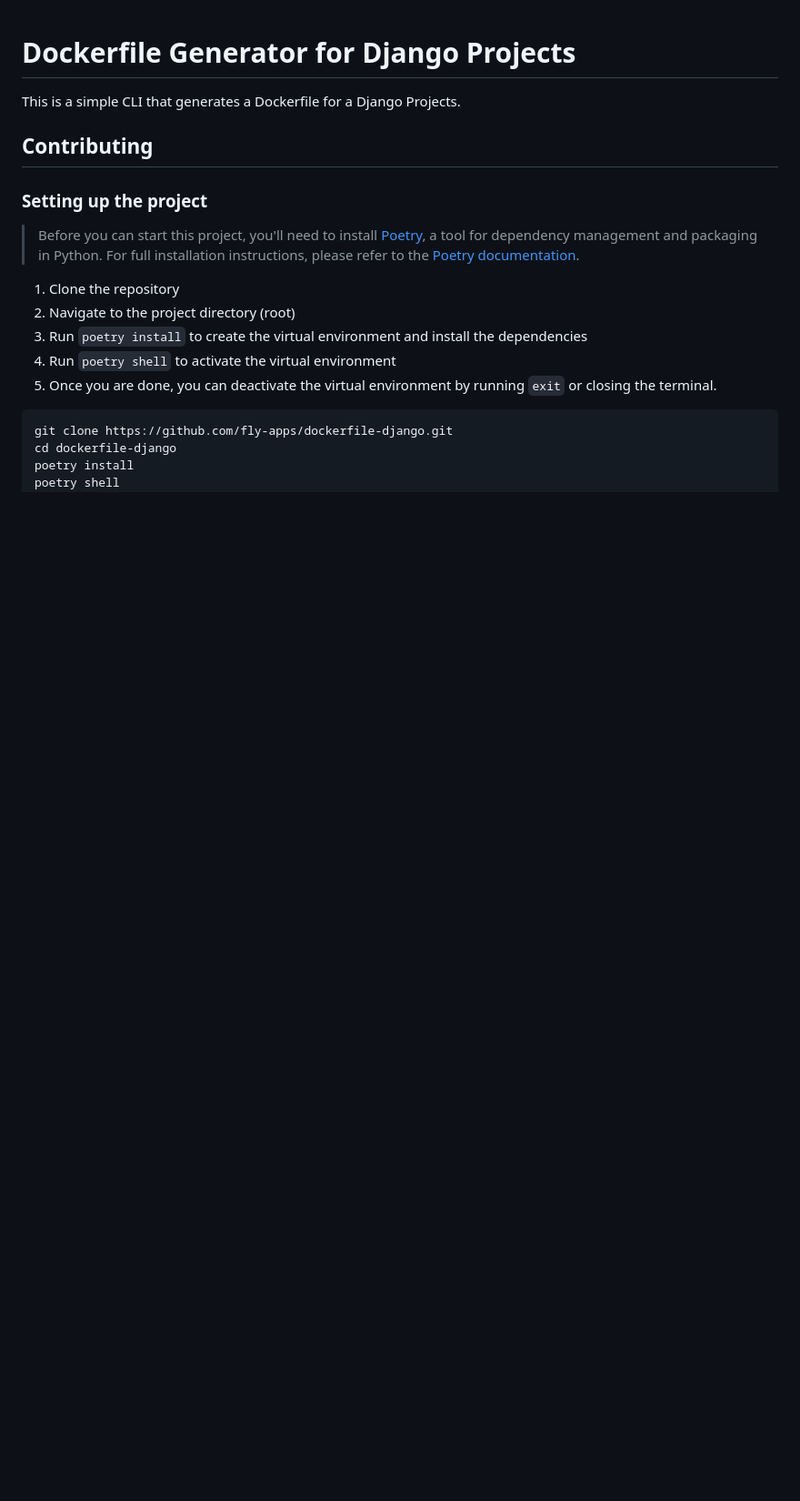
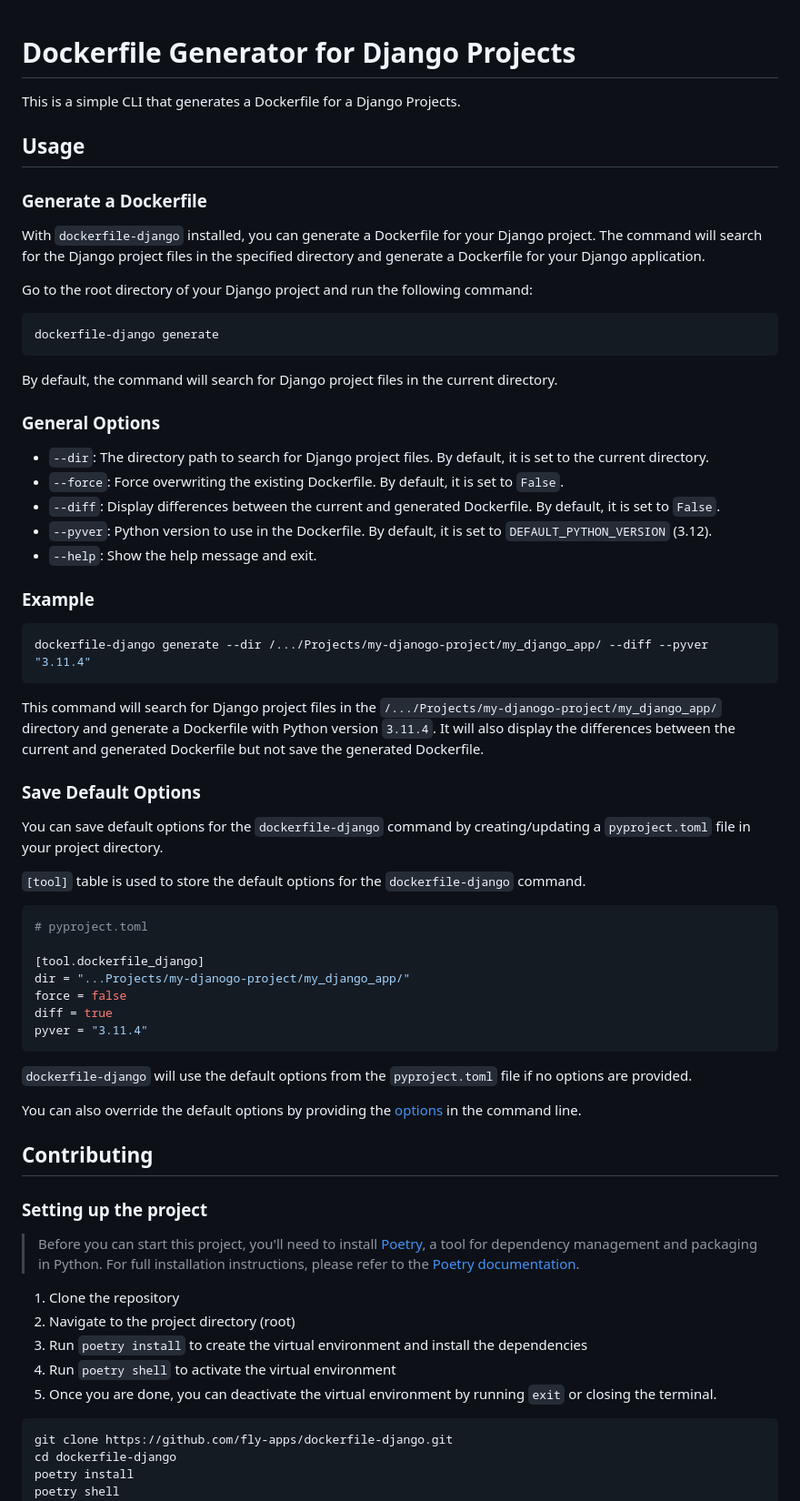
Before and after one commit to fly-apps/dockerfile-django, a Markdown page: README.md, the part around the change. Shown: that part at 91% size. Rendered like a GitHub page; blank space fills up the shorter version.

````diff
--- a/README.md
+++ b/README.md
@@ -1,6 +1,56 @@
 # Dockerfile Generator for Django Projects
 
 This is a simple CLI that generates a Dockerfile for a Django Projects.
+
+## Usage
+
+### Generate a Dockerfile
+
+With `dockerfile-django` installed, you can generate a Dockerfile for your Django project. The command will search for the Django project files in the specified directory and generate a Dockerfile for your Django application.
+
+Go to the root directory of your Django project and run the following command:
+
+```shell
+dockerfile-django generate
+```
+
+By default, the command will search for Django project files in the current directory.
+
+### General Options
+
+- `--dir`: The directory path to search for Django project files. By default, it is set to the current directory.
+- `--force`: Force overwriting the existing Dockerfile. By default, it is set to `False`.
+- `--diff`: Display differences between the current and generated Dockerfile. By default, it is set to `False`.
+- `--pyver`: Python version to use in the Dockerfile. By default, it is set to `DEFAULT_PYTHON_VERSION` (3.12).
+- `--help`: Show the help message and exit.
+
+### Example
+
+```shell
+dockerfile-django generate --dir /.../Projects/my-djanogo-project/my_django_app/ --diff --pyver "3.11.4"
+```
+
+This command will search for Django project files in the `/.../Projects/my-djanogo-project/my_django_app/` directory and generate a Dockerfile with Python version `3.11.4`. It will also display the differences between the current and generated Dockerfile but not save the generated Dockerfile.
+
+### Save Default Options
+
+You can save default options for the `dockerfile-django` command by creating/updating a `pyproject.toml` file in your project directory.
+
+`[tool]` table is used to store the default options for the `dockerfile-django` command.
+
+```toml
+# pyproject.toml
+
+[tool.dockerfile_django]
+dir = "...Projects/my-djanogo-project/my_django_app/"
+force = false
+diff = true
+pyver = "3.11.4"
+```
+
+`dockerfile-django` will use the default options from the `pyproject.toml` file if no options are provided.
+
+You can also override the default options by providing the [options](#general-options) in the command line.
 
 ## Contributing
 
````
